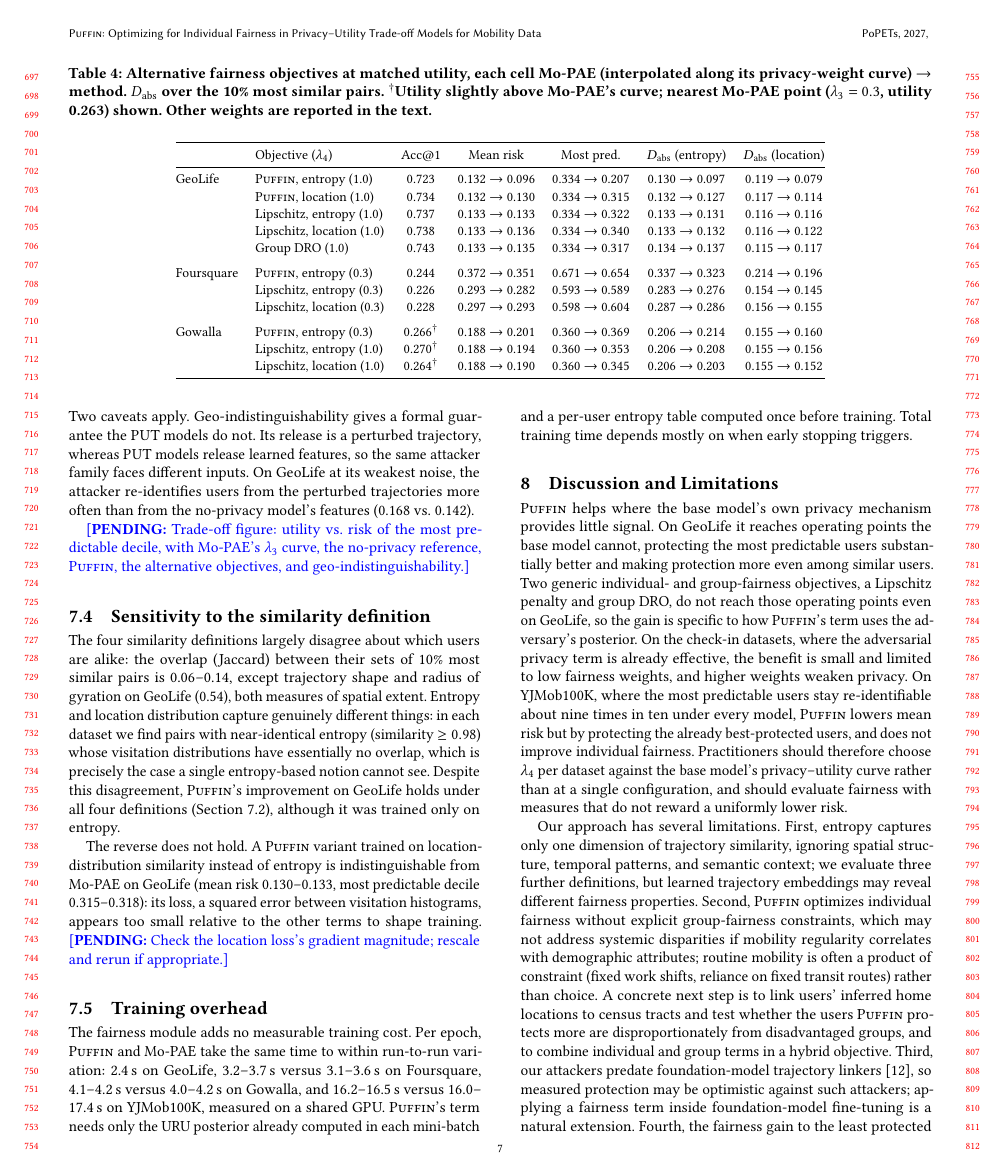
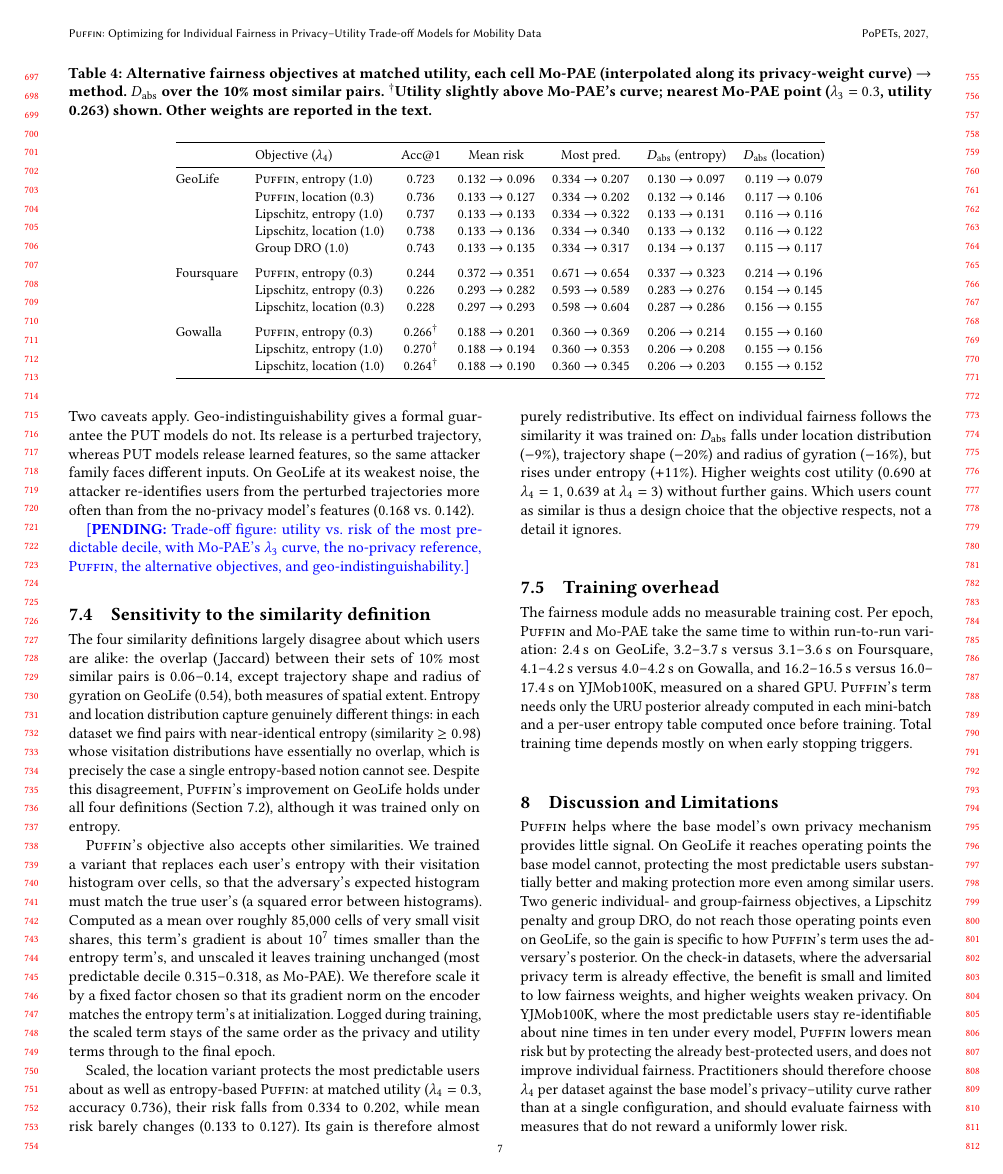
Before and after one commit to ajahanba/puffin2, a LaTeX paper (paper/main.tex): page 7 of 9. Compiled offline with pdfLaTeX.

Commit message:
Paper: location-similarity PUFFIN with gradient-matched scaling (GeoLife, 3 seeds)
Co-Authored-By: Claude Opus 5.5 <noreply@anthropic.com>
Claude-Session: https://claude.ai/code/session_017QDfSZaqkqgbGHJw6oTZJ7

```diff
--- a/paper/main.tex
+++ b/paper/main.tex
@@ -288,7 +288,7 @@ Is the GeoLife result specific to \puffin's objective, or would any fairness ter
  & Objective ($\lambda_4$) & Acc@1 & Mean risk & Most pred. & $D_{\mathrm{abs}}$ (entropy) & $D_{\mathrm{abs}}$ (location) \\
 \midrule
 GeoLife & \puffin, entropy (1.0) & 0.723 & 0.132 $\to$ 0.096 & 0.334 $\to$ 0.207 & 0.130 $\to$ 0.097 & 0.119 $\to$ 0.079 \\
- & \puffin, location (1.0) & 0.734 & 0.132 $\to$ 0.130 & 0.334 $\to$ 0.315 & 0.132 $\to$ 0.127 & 0.117 $\to$ 0.114 \\
+ & \puffin, location (0.3) & 0.736 & 0.133 $\to$ 0.127 & 0.334 $\to$ 0.202 & 0.132 $\to$ 0.146 & 0.117 $\to$ 0.106 \\
  & Lipschitz, entropy (1.0) & 0.737 & 0.133 $\to$ 0.133 & 0.334 $\to$ 0.322 & 0.133 $\to$ 0.131 & 0.116 $\to$ 0.116 \\
  & Lipschitz, location (1.0) & 0.738 & 0.133 $\to$ 0.136 & 0.334 $\to$ 0.340 & 0.133 $\to$ 0.132 & 0.116 $\to$ 0.122 \\
  & Group DRO (1.0) & 0.743 & 0.133 $\to$ 0.135 & 0.334 $\to$ 0.317 & 0.134 $\to$ 0.137 & 0.115 $\to$ 0.117 \\
@@ -312,7 +312,9 @@ Gowalla & \puffin, entropy (0.3) & 0.266$^\dagger$ & 0.188 $\to$ 0.201 & 0.360 $
 \label{sec:results-similarity}
 The four similarity definitions largely disagree about which users are alike: the overlap (Jaccard) between their sets of 10\% most similar pairs is 0.06--0.14, except trajectory shape and radius of gyration on GeoLife (0.54), both measures of spatial extent. Entropy and location distribution capture genuinely different things: in each dataset we find pairs with near-identical entropy (similarity $\geq 0.98$) whose visitation distributions have essentially no overlap, which is precisely the case a single entropy-based notion cannot see. Despite this disagreement, \puffin's improvement on GeoLife holds under all four definitions (Section~\ref{sec:results-puffin}), although it was trained only on entropy.
 
-The reverse does not hold. A \puffin{} variant trained on location-distribution similarity instead of entropy is indistinguishable from Mo-PAE on GeoLife (mean risk 0.130--0.133, most predictable decile 0.315--0.318): its loss, a squared error between visitation histograms, appears too small relative to the other terms to shape training. \pending{Check the location loss's gradient magnitude; rescale and rerun if appropriate.}
+\puffin's objective also accepts other similarities. We trained a variant that replaces each user's entropy with their visitation histogram over cells, so that the adversary's expected histogram must match the true user's (a squared error between histograms). Computed as a mean over roughly 85{,}000 cells of very small visit shares, this term's gradient is about $10^{7}$ times smaller than the entropy term's, and unscaled it leaves training unchanged (most predictable decile 0.315--0.318, as Mo-PAE). We therefore scale it by a fixed factor chosen so that its gradient norm on the encoder matches the entropy term's at initialization. Logged during training, the scaled term stays of the same order as the privacy and utility terms through to the final epoch.
+
+Scaled, the location variant protects the most predictable users about as well as entropy-based \puffin{}: at matched utility ($\lambda_4=0.3$, accuracy 0.736), their risk falls from 0.334 to 0.202, while mean risk barely changes (0.133 to 0.127). Its gain is therefore almost purely redistributive. Its effect on individual fairness follows the similarity it was trained on: $D_{\mathrm{abs}}$ falls under location distribution ($-9\%$), trajectory shape ($-20\%$) and radius of gyration ($-16\%$), but rises under entropy ($+11\%$). Higher weights cost utility (0.690 at $\lambda_4=1$, 0.639 at $\lambda_4=3$) without further gains. Which users count as similar is thus a design choice that the objective respects, not a detail it ignores.
 
 \subsection{Training overhead}
 The fairness module adds no measurable training cost. Per epoch, \puffin{} and Mo-PAE take the same time to within run-to-run variation: 2.4\,s on GeoLife, 3.2--3.7\,s versus 3.1--3.6\,s on Foursquare, 4.1--4.2\,s versus 4.0--4.2\,s on Gowalla, and 16.2--16.5\,s versus 16.0--17.4\,s on YJMob100K, measured on a shared GPU. \puffin's term needs only the URU posterior already computed in each mini-batch and a per-user entropy table computed once before training. Total training time depends mostly on when early stopping triggers.
```
Also changed, not shown: paper/main.tex (2 more changed lines).
